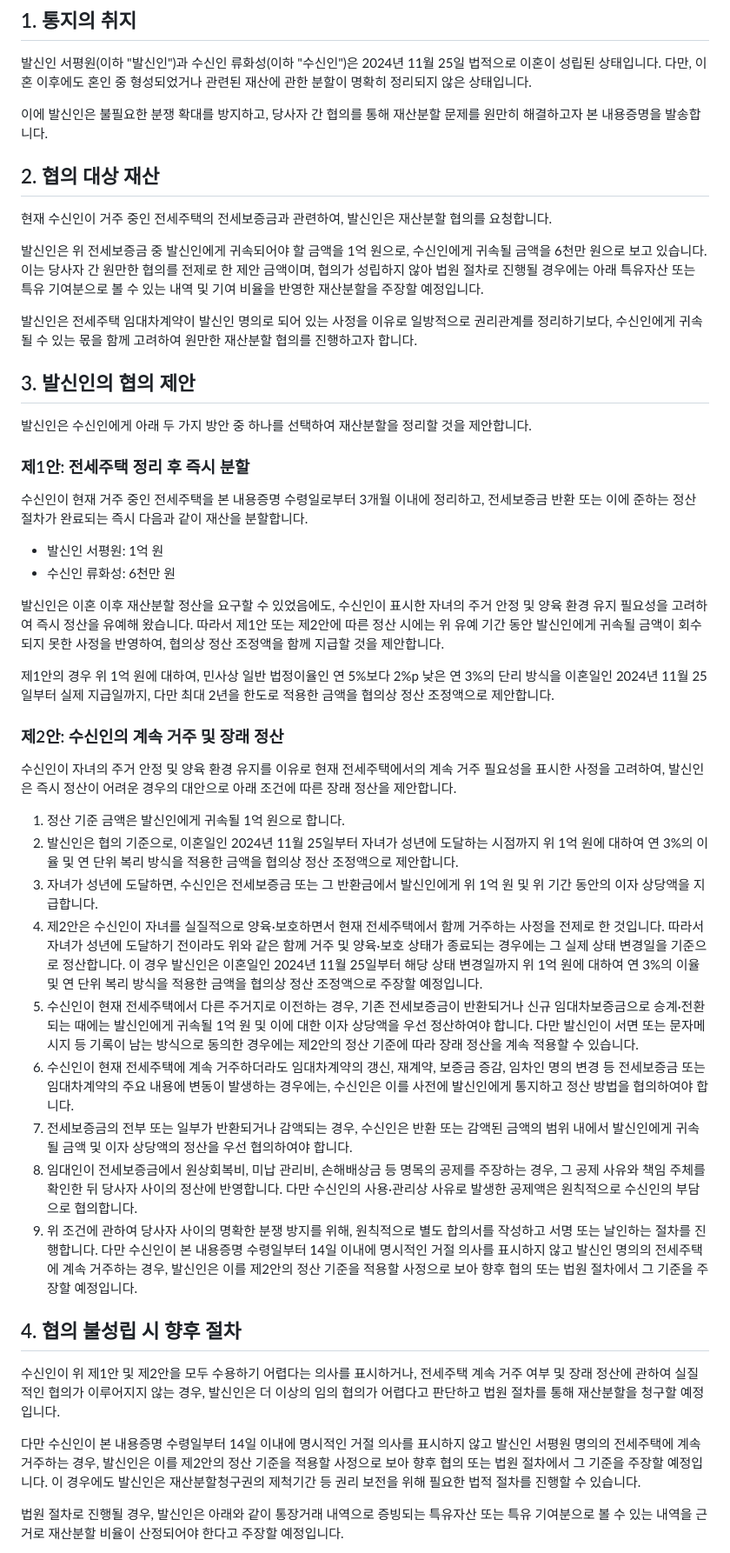
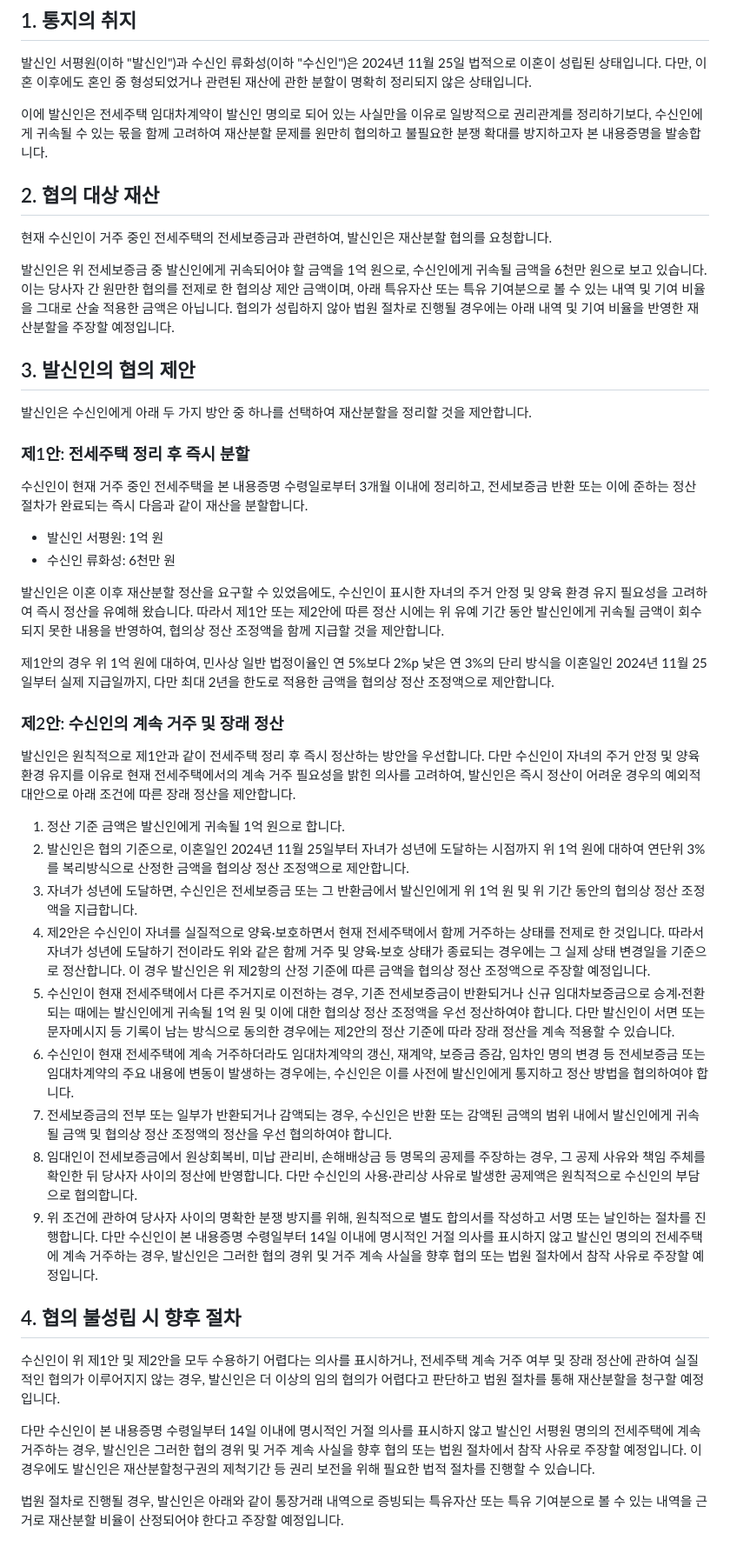
Before and after one commit to seopw28/btc-news-shorts, a Markdown page: 내용증명.md, the part around one of its changes. Shown at 87% size. GitHub-like rendering.

```diff
--- a/내용증명.md
+++ b/내용증명.md
@@ -16,15 +16,13 @@
 
 발신인 서평원(이하 "발신인")과 수신인 류화성(이하 "수신인")은 2024년 11월 25일 법적으로 이혼이 성립된 상태입니다. 다만, 이혼 이후에도 혼인 중 형성되었거나 관련된 재산에 관한 분할이 명확히 정리되지 않은 상태입니다.
 
-이에 발신인은 불필요한 분쟁 확대를 방지하고, 당사자 간 협의를 통해 재산분할 문제를 원만히 해결하고자 본 내용증명을 발송합니다.
+이에 발신인은 전세주택 임대차계약이 발신인 명의로 되어 있는 사실만을 이유로 일방적으로 권리관계를 정리하기보다, 수신인에게 귀속될 수 있는 몫을 함께 고려하여 재산분할 문제를 원만히 협의하고 불필요한 분쟁 확대를 방지하고자 본 내용증명을 발송합니다.
 
 ## 2. 협의 대상 재산
 
 현재 수신인이 거주 중인 전세주택의 전세보증금과 관련하여, 발신인은 재산분할 협의를 요청합니다.
 
-발신인은 위 전세보증금 중 발신인에게 귀속되어야 할 금액을 1억 원으로, 수신인에게 귀속될 금액을 6천만 원으로 보고 있습니다. 이는 당사자 간 원만한 협의를 전제로 한 제안 금액이며, 협의가 성립하지 않아 법원 절차로 진행될 경우에는 아래 특유자산 또는 특유 기여분으로 볼 수 있는 내역 및 기여 비율을 반영한 재산분할을 주장할 예정입니다.
-
-발신인은 전세주택 임대차계약이 발신인 명의로 되어 있는 사정을 이유로 일방적으로 권리관계를 정리하기보다, 수신인에게 귀속될 수 있는 몫을 함께 고려하여 원만한 재산분할 협의를 진행하고자 합니다.
+발신인은 위 전세보증금 중 발신인에게 귀속되어야 할 금액을 1억 원으로, 수신인에게 귀속될 금액을 6천만 원으로 보고 있습니다. 이는 당사자 간 원만한 협의를 전제로 한 협의상 제안 금액이며, 아래 특유자산 또는 특유 기여분으로 볼 수 있는 내역 및 기여 비율을 그대로 산술 적용한 금액은 아닙니다. 협의가 성립하지 않아 법원 절차로 진행될 경우에는 아래 내역 및 기여 비율을 반영한 재산분할을 주장할 예정입니다.
 
 ## 3. 발신인의 협의 제안
 
@@ -37,29 +35,29 @@
 - 발신인 서평원: 1억 원
 - 수신인 류화성: 6천만 원
 
-발신인은 이혼 이후 재산분할 정산을 요구할 수 있었음에도, 수신인이 표시한 자녀의 주거 안정 및 양육 환경 유지 필요성을 고려하여 즉시 정산을 유예해 왔습니다. 따라서 제1안 또는 제2안에 따른 정산 시에는 위 유예 기간 동안 발신인에게 귀속될 금액이 회수되지 못한 사정을 반영하여, 협의상 정산 조정액을 함께 지급할 것을 제안합니다.
+발신인은 이혼 이후 재산분할 정산을 요구할 수 있었음에도, 수신인이 표시한 자녀의 주거 안정 및 양육 환경 유지 필요성을 고려하여 즉시 정산을 유예해 왔습니다. 따라서 제1안 또는 제2안에 따른 정산 시에는 위 유예 기간 동안 발신인에게 귀속될 금액이 회수되지 못한 내용을 반영하여, 협의상 정산 조정액을 함께 지급할 것을 제안합니다.
 
 제1안의 경우 위 1억 원에 대하여, 민사상 일반 법정이율인 연 5%보다 2%p 낮은 연 3%의 단리 방식을 이혼일인 2024년 11월 25일부터 실제 지급일까지, 다만 최대 2년을 한도로 적용한 금액을 협의상 정산 조정액으로 제안합니다.
 
 ### 제2안: 수신인의 계속 거주 및 장래 정산
 
-수신인이 자녀의 주거 안정 및 양육 환경 유지를 이유로 현재 전세주택에서의 계속 거주 필요성을 표시한 사정을 고려하여, 발신인은 즉시 정산이 어려운 경우의 대안으로 아래 조건에 따른 장래 정산을 제안합니다.
+발신인은 원칙적으로 제1안과 같이 전세주택 정리 후 즉시 정산하는 방안을 우선합니다. 다만 수신인이 자녀의 주거 안정 및 양육 환경 유지를 이유로 현재 전세주택에서의 계속 거주 필요성을 밝힌 의사를 고려하여, 발신인은 즉시 정산이 어려운 경우의 예외적 대안으로 아래 조건에 따른 장래 정산을 제안합니다.
 
 1. 정산 기준 금액은 발신인에게 귀속될 1억 원으로 합니다.
-2. 발신인은 협의 기준으로, 이혼일인 2024년 11월 25일부터 자녀가 성년에 도달하는 시점까지 위 1억 원에 대하여 연 3%의 이율 및 연 단위 복리 방식을 적용한 금액을 협의상 정산 조정액으로 제안합니다.
-3. 자녀가 성년에 도달하면, 수신인은 전세보증금 또는 그 반환금에서 발신인에게 위 1억 원 및 위 기간 동안의 이자 상당액을 지급합니다.
-4. 제2안은 수신인이 자녀를 실질적으로 양육·보호하면서 현재 전세주택에서 함께 거주하는 사정을 전제로 한 것입니다. 따라서 자녀가 성년에 도달하기 전이라도 위와 같은 함께 거주 및 양육·보호 상태가 종료되는 경우에는 그 실제 상태 변경일을 기준으로 정산합니다. 이 경우 발신인은 이혼일인 2024년 11월 25일부터 해당 상태 변경일까지 위 1억 원에 대하여 연 3%의 이율 및 연 단위 복리 방식을 적용한 금액을 협의상 정산 조정액으로 주장할 예정입니다.
-5. 수신인이 현재 전세주택에서 다른 주거지로 이전하는 경우, 기존 전세보증금이 반환되거나 신규 임대차보증금으로 승계·전환되는 때에는 발신인에게 귀속될 1억 원 및 이에 대한 이자 상당액을 우선 정산하여야 합니다. 다만 발신인이 서면 또는 문자메시지 등 기록이 남는 방식으로 동의한 경우에는 제2안의 정산 기준에 따라 장래 정산을 계속 적용할 수 있습니다.
+2. 발신인은 협의 기준으로, 이혼일인 2024년 11월 25일부터 자녀가 성년에 도달하는 시점까지 위 1억 원에 대하여 연단위 3%를 복리방식으로 산정한 금액을 협의상 정산 조정액으로 제안합니다.
+3. 자녀가 성년에 도달하면, 수신인은 전세보증금 또는 그 반환금에서 발신인에게 위 1억 원 및 위 기간 동안의 협의상 정산 조정액을 지급합니다.
+4. 제2안은 수신인이 자녀를 실질적으로 양육·보호하면서 현재 전세주택에서 함께 거주하는 상태를 전제로 한 것입니다. 따라서 자녀가 성년에 도달하기 전이라도 위와 같은 함께 거주 및 양육·보호 상태가 종료되는 경우에는 그 실제 상태 변경일을 기준으로 정산합니다. 이 경우 발신인은 위 제2항의 산정 기준에 따른 금액을 협의상 정산 조정액으로 주장할 예정입니다.
+5. 수신인이 현재 전세주택에서 다른 주거지로 이전하는 경우, 기존 전세보증금이 반환되거나 신규 임대차보증금으로 승계·전환되는 때에는 발신인에게 귀속될 1억 원 및 이에 대한 협의상 정산 조정액을 우선 정산하여야 합니다. 다만 발신인이 서면 또는 문자메시지 등 기록이 남는 방식으로 동의한 경우에는 제2안의 정산 기준에 따라 장래 정산을 계속 적용할 수 있습니다.
 6. 수신인이 현재 전세주택에 계속 거주하더라도 임대차계약의 갱신, 재계약, 보증금 증감, 임차인 명의 변경 등 전세보증금 또는 임대차계약의 주요 내용에 변동이 발생하는 경우에는, 수신인은 이를 사전에 발신인에게 통지하고 정산 방법을 협의하여야 합니다.
-7. 전세보증금의 전부 또는 일부가 반환되거나 감액되는 경우, 수신인은 반환 또는 감액된 금액의 범위 내에서 발신인에게 귀속될 금액 및 이자 상당액의 정산을 우선 협의하여야 합니다.
+7. 전세보증금의 전부 또는 일부가 반환되거나 감액되는 경우, 수신인은 반환 또는 감액된 금액의 범위 내에서 발신인에게 귀속될 금액 및 협의상 정산 조정액의 정산을 우선 협의하여야 합니다.
 8. 임대인이 전세보증금에서 원상회복비, 미납 관리비, 손해배상금 등 명목의 공제를 주장하는 경우, 그 공제 사유와 책임 주체를 확인한 뒤 당사자 사이의 정산에 반영합니다. 다만 수신인의 사용·관리상 사유로 발생한 공제액은 원칙적으로 수신인의 부담으로 협의합니다.
-9. 위 조건에 관하여 당사자 사이의 명확한 분쟁 방지를 위해, 원칙적으로 별도 합의서를 작성하고 서명 또는 날인하는 절차를 진행합니다. 다만 수신인이 본 내용증명 수령일부터 14일 이내에 명시적인 거절 의사를 표시하지 않고 발신인 명의의 전세주택에 계속 거주하는 경우, 발신인은 이를 제2안의 정산 기준을 적용할 사정으로 보아 향후 협의 또는 법원 절차에서 그 기준을 주장할 예정입니다.
+9. 위 조건에 관하여 당사자 사이의 명확한 분쟁 방지를 위해, 원칙적으로 별도 합의서를 작성하고 서명 또는 날인하는 절차를 진행합니다. 다만 수신인이 본 내용증명 수령일부터 14일 이내에 명시적인 거절 의사를 표시하지 않고 발신인 명의의 전세주택에 계속 거주하는 경우, 발신인은 그러한 협의 경위 및 거주 계속 사실을 향후 협의 또는 법원 절차에서 참작 사유로 주장할 예정입니다.
 
 ## 4. 협의 불성립 시 향후 절차
 
 수신인이 위 제1안 및 제2안을 모두 수용하기 어렵다는 의사를 표시하거나, 전세주택 계속 거주 여부 및 장래 정산에 관하여 실질적인 협의가 이루어지지 않는 경우, 발신인은 더 이상의 임의 협의가 어렵다고 판단하고 법원 절차를 통해 재산분할을 청구할 예정입니다.
 
-다만 수신인이 본 내용증명 수령일부터 14일 이내에 명시적인 거절 의사를 표시하지 않고 발신인 서평원 명의의 전세주택에 계속 거주하는 경우, 발신인은 이를 제2안의 정산 기준을 적용할 사정으로 보아 향후 협의 또는 법원 절차에서 그 기준을 주장할 예정입니다. 이 경우에도 발신인은 재산분할청구권의 제척기간 등 권리 보전을 위해 필요한 법적 절차를 진행할 수 있습니다.
+다만 수신인이 본 내용증명 수령일부터 14일 이내에 명시적인 거절 의사를 표시하지 않고 발신인 서평원 명의의 전세주택에 계속 거주하는 경우, 발신인은 그러한 협의 경위 및 거주 계속 사실을 향후 협의 또는 법원 절차에서 참작 사유로 주장할 예정입니다. 이 경우에도 발신인은 재산분할청구권의 제척기간 등 권리 보전을 위해 필요한 법적 절차를 진행할 수 있습니다.
 
 법원 절차로 진행될 경우, 발신인은 아래와 같이 통장거래 내역으로 증빙되는 특유자산 또는 특유 기여분으로 볼 수 있는 내역을 근거로 재산분할 비율이 산정되어야 한다고 주장할 예정입니다.
 
```
Also changed, not shown: other parts of 내용증명.md (+29 -8 lines), 내용증명_추가검토_체크리스트.md (+21 -10 lines).
